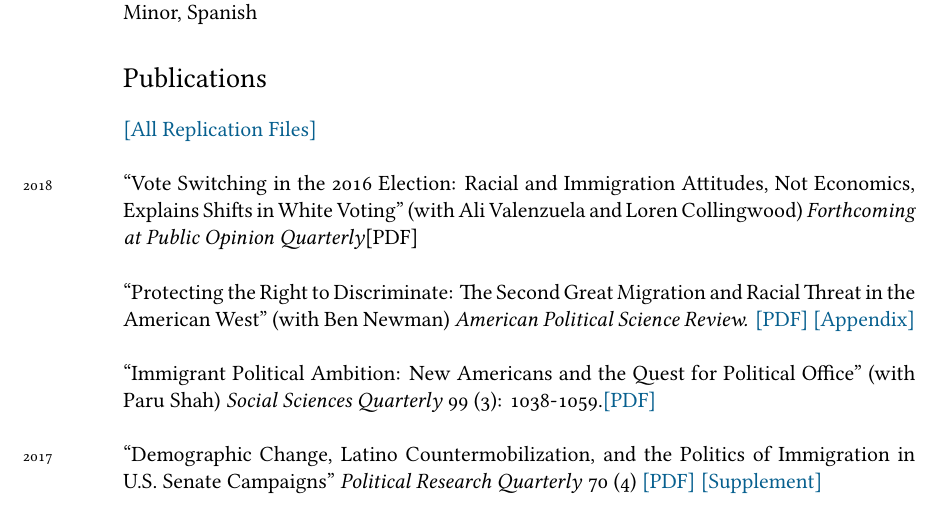
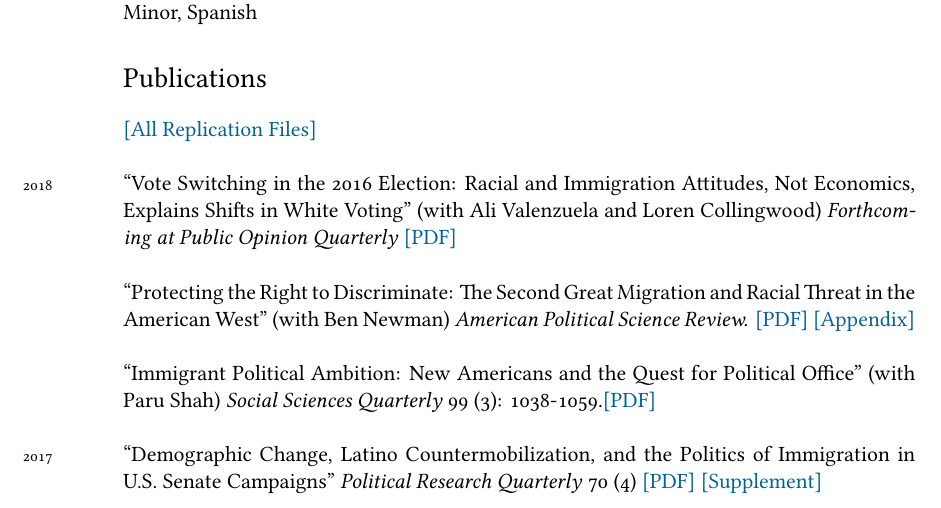
Before and after one commit to tylerreny/tylerreny.github.io, a LaTeX CV (pdf/cv-reny.tex): part of page 1 of 5, cut so that both start at the same text. Compiled offline with XeLaTeX; a missing font is replaced by an installed copy or a similar font.

Commit message:
update cv

```diff
--- a/pdf/cv-reny.tex
+++ b/pdf/cv-reny.tex
@@ -80,7 +80,7 @@ Minor, Spanish
 \section*{Publications}
 \href{https://dataverse.harvard.edu/dataverse/tylerreny}{[All Replication Files]}\\
 
-\years{2018}``Vote Switching in the 2016 Election: Racial and Immigration Attitudes, Not Economics, Explains Shifts in White Voting'' (with Ali Valenzuela and Loren Collingwood) \textit{Forthcoming at Public Opinion Quarterly}{[PDF]} \href{http://tylerreny.github.io/pdf/pubs/final_submission_reny_etal_poq_public.pdf}\\
+\years{2018}``Vote Switching in the 2016 Election: Racial and Immigration Attitudes, Not Economics, Explains Shifts in White Voting'' (with Ali Valenzuela and Loren Collingwood) \textit{Forthcoming at Public Opinion Quarterly} \href{http://tylerreny.github.io/pdf/pubs/final_submission_reny_etal_poq_public.pdf}{[PDF]} \\
 
 \years{} ``Protecting the Right to Discriminate: The Second Great Migration and Racial Threat in the American West'' (with Ben Newman) \textit{American Political Science Review.} \href{http://tylerreny.github.io/pdf/pubs/reny_newman_apsr_2018.pdf}{[PDF]} \href{http://tylerreny.github.io/pdf/pubs/reny_newman_apsr_2018_SI.pdf}{[Appendix]}\\
 
```
Also changed, not shown: pdf/cv-reny.pdf, 5 other files.
